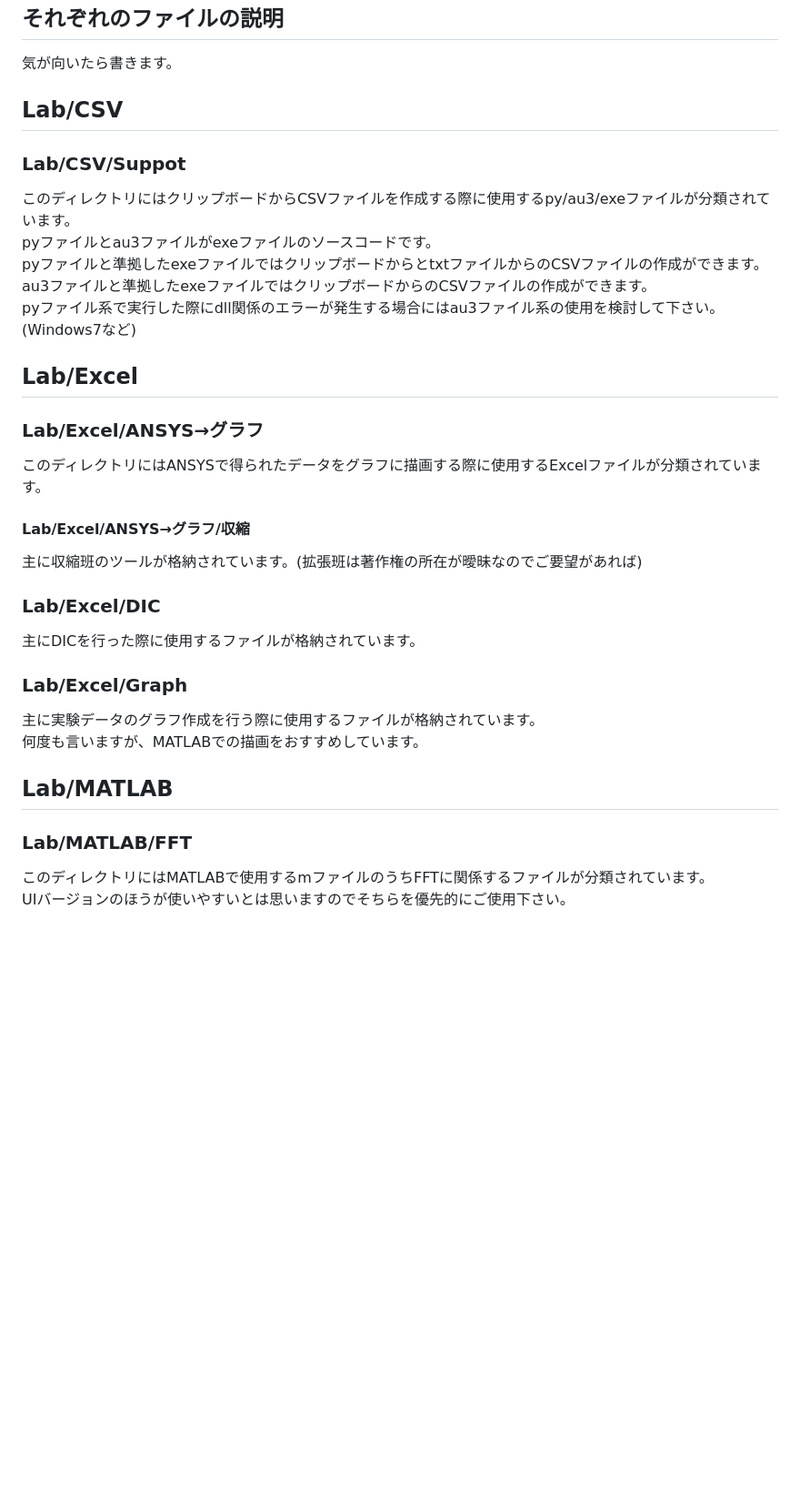
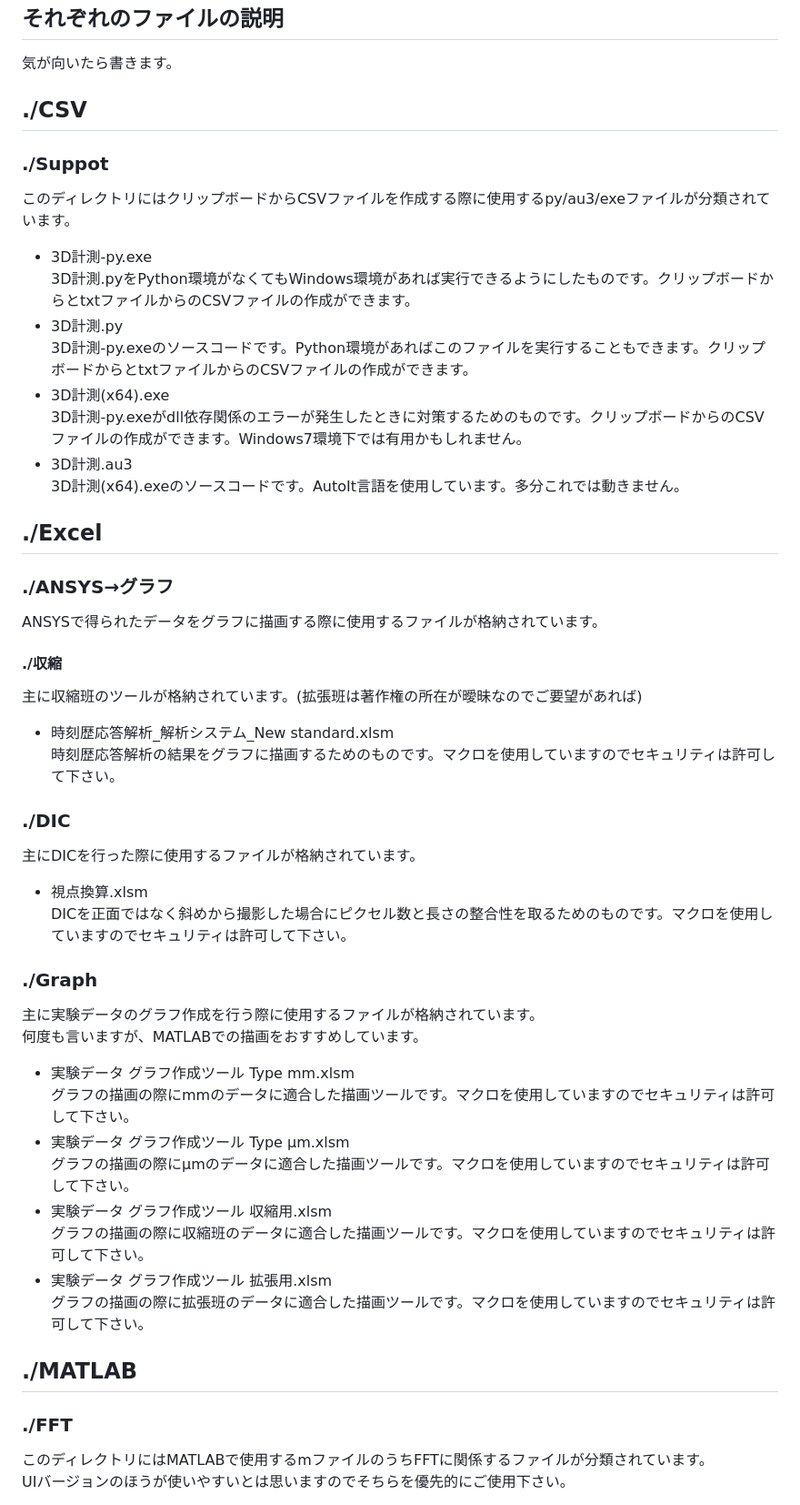
Before and after one commit to Matesys-Anonymous/Lab, a Markdown page: README.md, the part around the change printed below. Shown: that part at 91% size. GitHub-like rendering; blank space fills up the shorter version.

Commit message:
Update README.md
Add a description for each file

```diff
--- a/README.md
+++ b/README.md
@@ -1,26 +1,42 @@
 # 研究で使えそうなコード置き場です。
 ## それぞれのファイルの説明
 気が向いたら書きます。
-## Lab/CSV
-### Lab/CSV/Suppot
+## ./CSV
+### ./Suppot
 このディレクトリにはクリップボードからCSVファイルを作成する際に使用するpy/au3/exeファイルが分類されています。<br>
-pyファイルとau3ファイルがexeファイルのソースコードです。<br>
-pyファイルと準拠したexeファイルではクリップボードからとtxtファイルからのCSVファイルの作成ができます。<br>
-au3ファイルと準拠したexeファイルではクリップボードからのCSVファイルの作成ができます。<br>
-pyファイル系で実行した際にdll関係のエラーが発生する場合にはau3ファイル系の使用を検討して下さい。(Windows7など)
+- 3D計測-py.exe
+  3D計測.pyをPython環境がなくてもWindows環境があれば実行できるようにしたものです。クリップボードからとtxtファイルからのCSVファイルの作成ができます。
+- 3D計測.py
+  3D計測-py.exeのソースコードです。Python環境があればこのファイルを実行することもできます。クリップボードからとtxtファイルからのCSVファイルの作成ができます。
+- 3D計測(x64).exe
+  3D計測-py.exeがdll依存関係のエラーが発生したときに対策するためのものです。クリップボードからのCSVファイルの作成ができます。Windows7環境下では有用かもしれません。
+- 3D計測.au3
+  3D計測(x64).exeのソースコードです。AutoIt言語を使用しています。多分これでは動きません。
 
-## Lab/Excel
-### Lab/Excel/ANSYS→グラフ
-このディレクトリにはANSYSで得られたデータをグラフに描画する際に使用するExcelファイルが分類されています。
-#### Lab/Excel/ANSYS→グラフ/収縮
-主に収縮班のツールが格納されています。(拡張班は著作権の所在が曖昧なのでご要望があれば)
-### Lab/Excel/DIC
+## ./Excel
+### ./ANSYS→グラフ
+ANSYSで得られたデータをグラフに描画する際に使用するファイルが格納されています。
+#### ./収縮
+主に収縮班のツールが格納されています。(拡張班は著作権の所在が曖昧なのでご要望があれば)<br>
+- 時刻歴応答解析_解析システム_New standard.xlsm
+  時刻歴応答解析の結果をグラフに描画するためのものです。マクロを使用していますのでセキュリティは許可して下さい。
+### ./DIC
 主にDICを行った際に使用するファイルが格納されています。
-### Lab/Excel/Graph
+- 視点換算.xlsm
+  DICを正面ではなく斜めから撮影した場合にピクセル数と長さの整合性を取るためのものです。マクロを使用していますのでセキュリティは許可して下さい。
+### ./Graph
 主に実験データのグラフ作成を行う際に使用するファイルが格納されています。<br>
 何度も言いますが、MATLABでの描画をおすすめしています。
+- 実験データ グラフ作成ツール Type mm.xlsm
+  グラフの描画の際にmmのデータに適合した描画ツールです。マクロを使用していますのでセキュリティは許可して下さい。
+- 実験データ グラフ作成ツール Type μm.xlsm
+  グラフの描画の際にμmのデータに適合した描画ツールです。マクロを使用していますのでセキュリティは許可して下さい。
+- 実験データ グラフ作成ツール 収縮用.xlsm
+  グラフの描画の際に収縮班のデータに適合した描画ツールです。マクロを使用していますのでセキュリティは許可して下さい。
+- 実験データ グラフ作成ツール 拡張用.xlsm
+  グラフの描画の際に拡張班のデータに適合した描画ツールです。マクロを使用していますのでセキュリティは許可して下さい。
 
-## Lab/MATLAB
-### Lab/MATLAB/FFT
+## ./MATLAB
+### ./FFT
 このディレクトリにはMATLABで使用するmファイルのうちFFTに関係するファイルが分類されています。<br>
 UIバージョンのほうが使いやすいとは思いますのでそちらを優先的にご使用下さい。
```
Also changed, not shown: other parts of README.md (+21 -8 lines).
